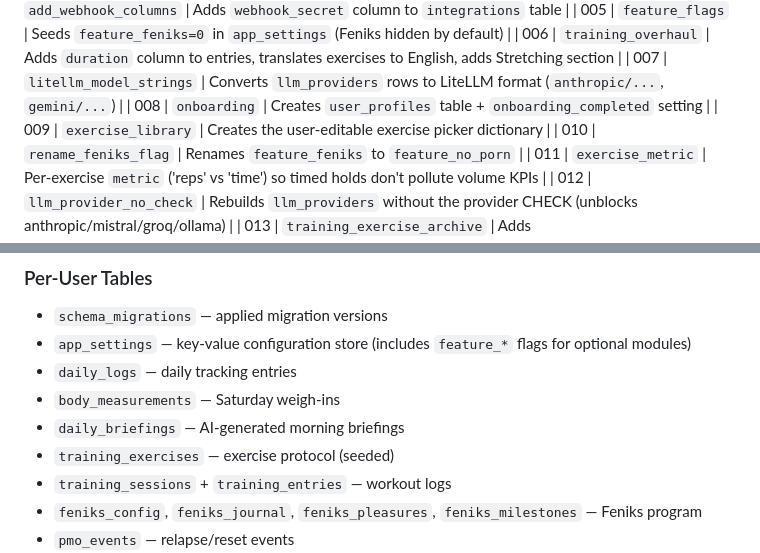
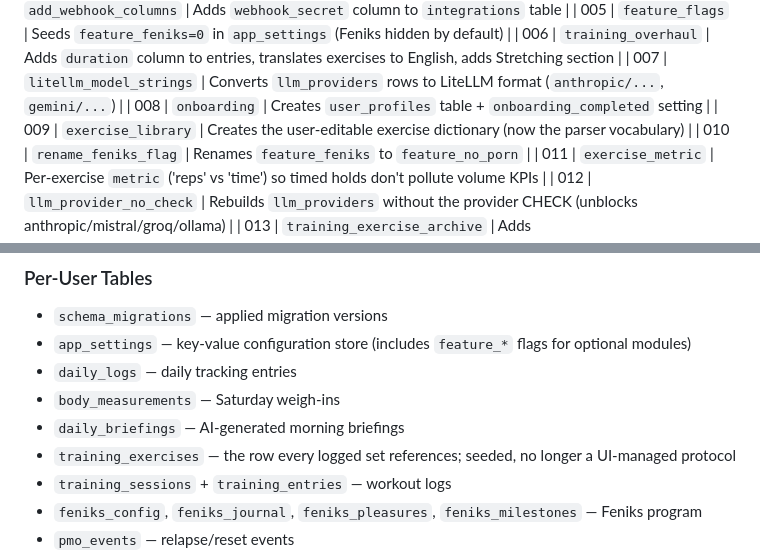
Before and after one commit to krzysztofbury/virgil, a Markdown page: README.md, 2 parts joined by grey strips. Drawn GitHub-style.

```diff
--- a/README.md
+++ b/README.md
@@ -371,7 +372,7 @@ Current migrations:
 | 006 | `training_overhaul` | Adds `duration` column to entries, translates exercises to English, adds Stretching section |
 | 007 | `litellm_model_strings` | Converts `llm_providers` rows to LiteLLM format (`anthropic/...`, `gemini/...`) |
 | 008 | `onboarding` | Creates `user_profiles` table + `onboarding_completed` setting |
-| 009 | `exercise_library` | Creates the user-editable exercise picker dictionary |
+| 009 | `exercise_library` | Creates the user-editable exercise dictionary (now the parser vocabulary) |
 | 010 | `rename_feniks_flag` | Renames `feature_feniks` to `feature_no_porn` |
 | 011 | `exercise_metric` | Per-exercise `metric` ('reps' vs 'time') so timed holds don't pollute volume KPIs |
 | 012 | `llm_provider_no_check` | Rebuilds `llm_providers` without the provider CHECK (unblocks anthropic/mistral/groq/ollama) |
@@ -395,7 +396,7 @@ Current migrations:
 - `daily_logs` — daily tracking entries
 - `body_measurements` — Saturday weigh-ins
 - `daily_briefings` — AI-generated morning briefings
-- `training_exercises` — exercise protocol (seeded)
+- `training_exercises` — the row every logged set references; seeded, no longer a UI-managed protocol
 - `training_sessions` + `training_entries` — workout logs
 - `feniks_config`, `feniks_journal`, `feniks_pleasures`, `feniks_milestones` — Feniks program
 - `pmo_events` — relapse/reset events
```
Also changed, not shown: other parts of README.md (+17 -16 lines), CHANGELOG.md (+42 -13 lines), TODO.md (+24 -7 lines).
